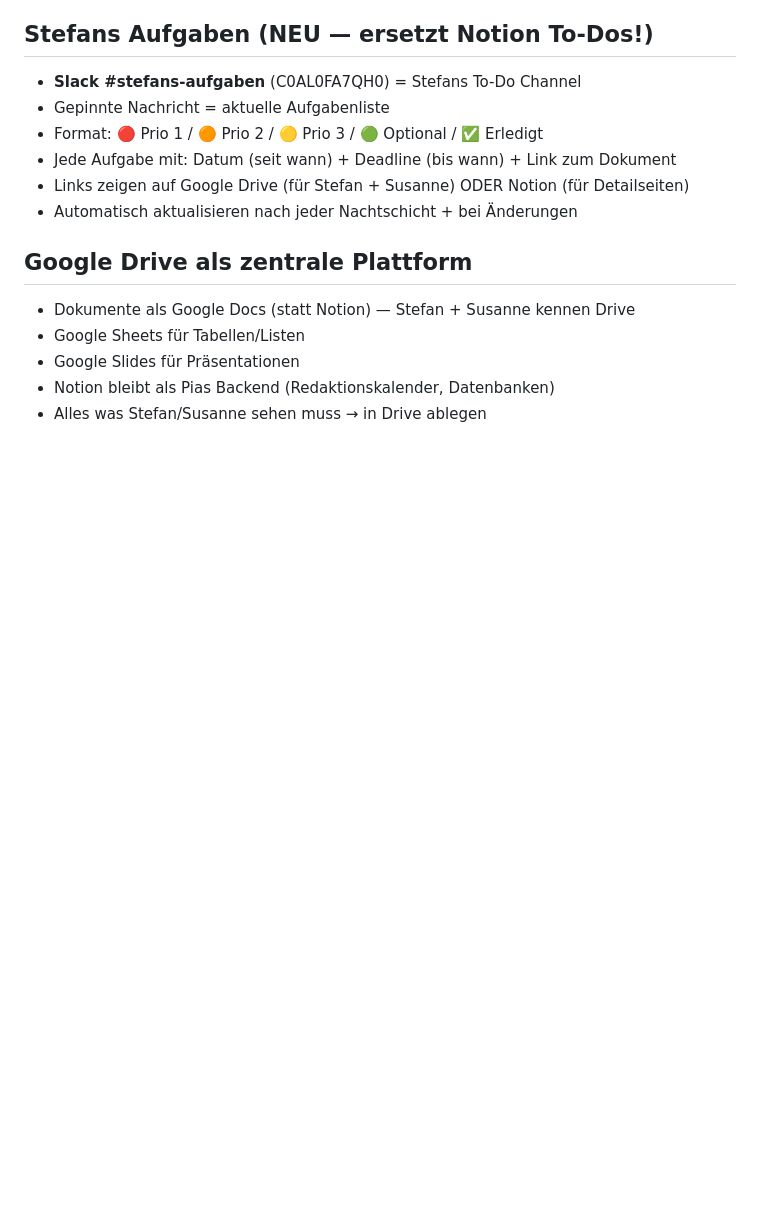
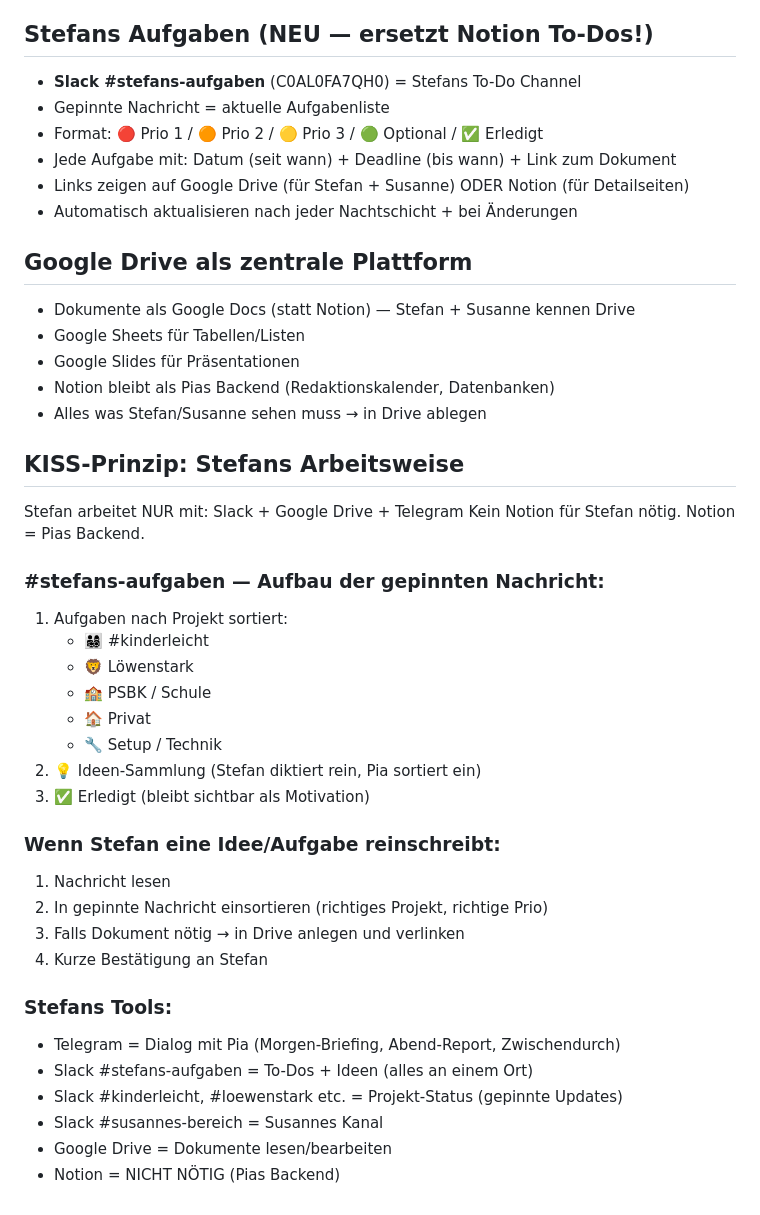
Before and after one commit to stefanhuettner/sportabzeichen, a Markdown page: config/reporting-workflow.md, the part around the change. Rendered like a GitHub page; blank space fills up the shorter version.

Commit message:
KISS: Stefans Aufgaben nach Projekten + Ideen-Sammlung

```diff
--- a/config/reporting-workflow.md
+++ b/config/reporting-workflow.md
@@ -71,3 +71,31 @@
 - Google Slides für Präsentationen
 - Notion bleibt als Pias Backend (Redaktionskalender, Datenbanken)
 - Alles was Stefan/Susanne sehen muss → in Drive ablegen
+
+## KISS-Prinzip: Stefans Arbeitsweise
+Stefan arbeitet NUR mit: Slack + Google Drive + Telegram
+Kein Notion für Stefan nötig. Notion = Pias Backend.
+
+### #stefans-aufgaben — Aufbau der gepinnten Nachricht:
+1. Aufgaben nach Projekt sortiert:
+   - 👨‍👩‍👧‍👦 #kinderleicht
+   - 🦁 Löwenstark
+   - 🏫 PSBK / Schule
+   - 🏠 Privat
+   - 🔧 Setup / Technik
+2. 💡 Ideen-Sammlung (Stefan diktiert rein, Pia sortiert ein)
+3. ✅ Erledigt (bleibt sichtbar als Motivation)
+
+### Wenn Stefan eine Idee/Aufgabe reinschreibt:
+1. Nachricht lesen
+2. In gepinnte Nachricht einsortieren (richtiges Projekt, richtige Prio)
+3. Falls Dokument nötig → in Drive anlegen und verlinken
+4. Kurze Bestätigung an Stefan
+
+### Stefans Tools:
+- Telegram = Dialog mit Pia (Morgen-Briefing, Abend-Report, Zwischendurch)
+- Slack #stefans-aufgaben = To-Dos + Ideen (alles an einem Ort)
+- Slack #kinderleicht, #loewenstark etc. = Projekt-Status (gepinnte Updates)
+- Slack #susannes-bereich = Susannes Kanal
+- Google Drive = Dokumente lesen/bearbeiten
+- Notion = NICHT NÖTIG (Pias Backend)
```
